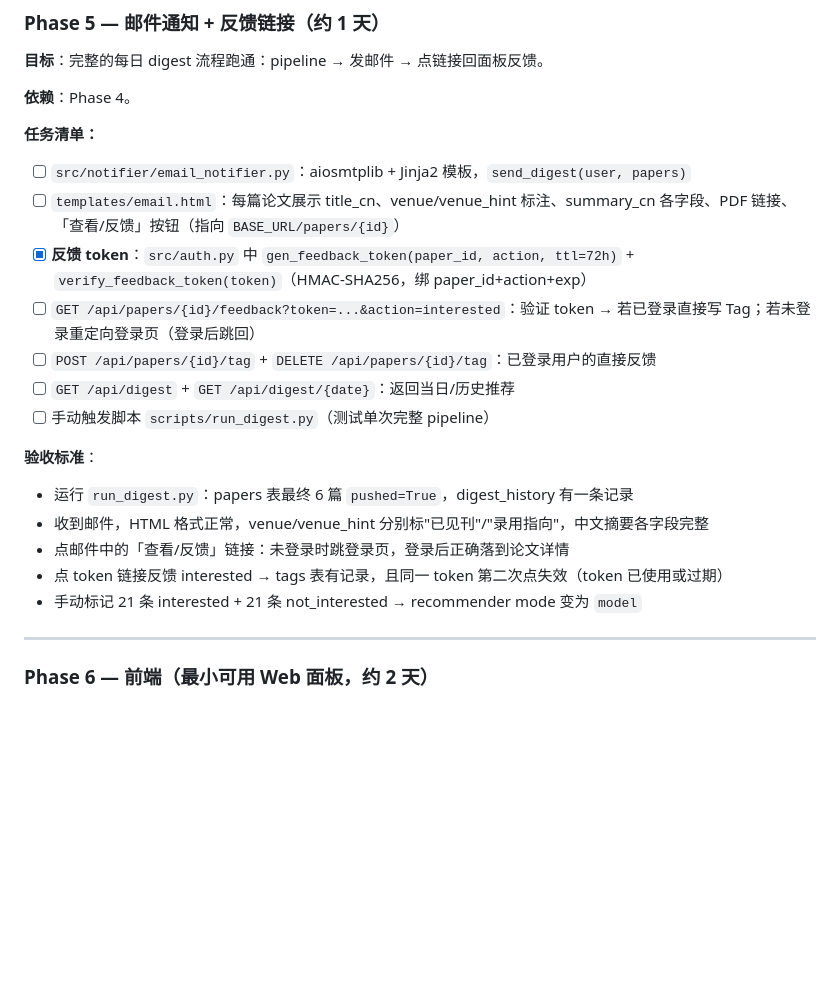
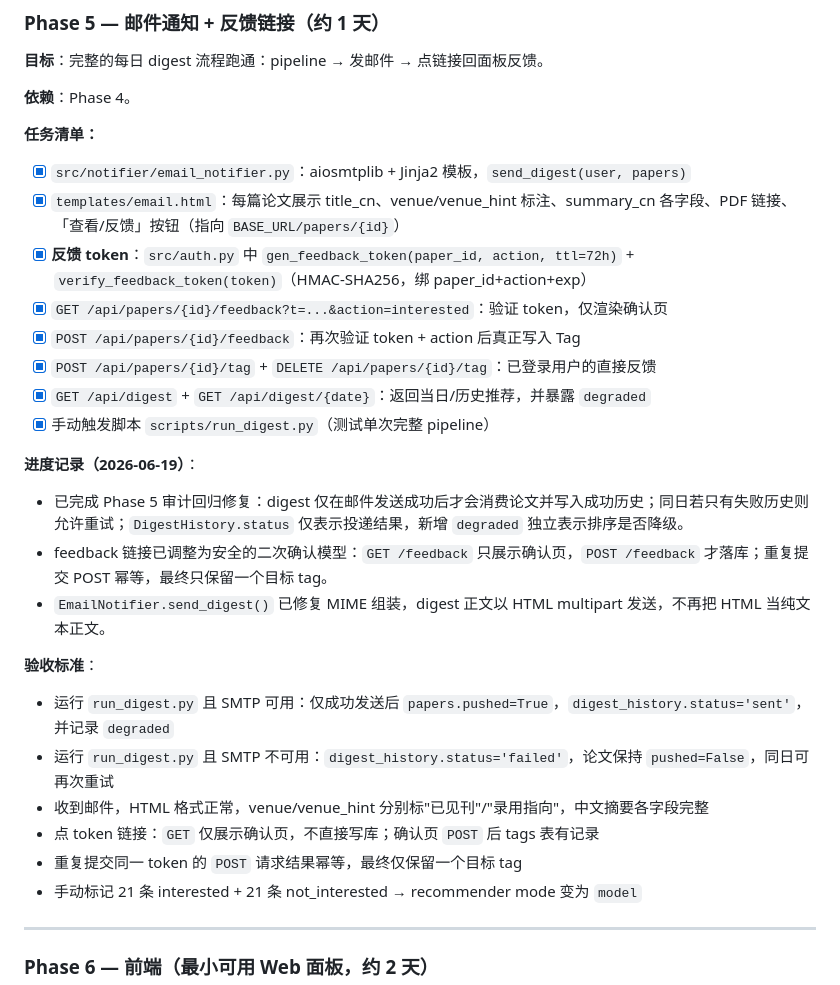
Before and after one commit to IgnotusJee/paper-digest, a Markdown page: paper-digest-plan.md, the part around the change. GitHub-like rendering; blank space fills up the shorter version.

Commit message:
Update Phase 5 checklist

```diff
--- a/paper-digest-plan.md
+++ b/paper-digest-plan.md
@@ -477,19 +477,26 @@ paper-digest/
 
 **任务清单：**
 
-- [ ] `src/notifier/email_notifier.py`：aiosmtplib + Jinja2 模板，`send_digest(user, papers)`
-- [ ] `templates/email.html`：每篇论文展示 title_cn、venue/venue_hint 标注、summary_cn 各字段、PDF 链接、「查看/反馈」按钮（指向 `BASE_URL/papers/{id}`）
+- [x] `src/notifier/email_notifier.py`：aiosmtplib + Jinja2 模板，`send_digest(user, papers)`
+- [x] `templates/email.html`：每篇论文展示 title_cn、venue/venue_hint 标注、summary_cn 各字段、PDF 链接、「查看/反馈」按钮（指向 `BASE_URL/papers/{id}`）
 - [x] **反馈 token**：`src/auth.py` 中 `gen_feedback_token(paper_id, action, ttl=72h)` + `verify_feedback_token(token)`（HMAC-SHA256，绑 paper_id+action+exp）
-- [ ] `GET /api/papers/{id}/feedback?token=...&action=interested`：验证 token → 若已登录直接写 Tag；若未登录重定向登录页（登录后跳回）
-- [ ] `POST /api/papers/{id}/tag` + `DELETE /api/papers/{id}/tag`：已登录用户的直接反馈
-- [ ] `GET /api/digest` + `GET /api/digest/{date}`：返回当日/历史推荐
-- [ ] 手动触发脚本 `scripts/run_digest.py`（测试单次完整 pipeline）
+- [x] `GET /api/papers/{id}/feedback?t=...&action=interested`：验证 token，仅渲染确认页
+- [x] `POST /api/papers/{id}/feedback`：再次验证 token + action 后真正写入 Tag
+- [x] `POST /api/papers/{id}/tag` + `DELETE /api/papers/{id}/tag`：已登录用户的直接反馈
+- [x] `GET /api/digest` + `GET /api/digest/{date}`：返回当日/历史推荐，并暴露 `degraded`
+- [x] 手动触发脚本 `scripts/run_digest.py`（测试单次完整 pipeline）
+
+**进度记录（2026-06-19）**：
+- 已完成 Phase 5 审计回归修复：digest 仅在邮件发送成功后才会消费论文并写入成功历史；同日若只有失败历史则允许重试；`DigestHistory.status` 仅表示投递结果，新增 `degraded` 独立表示排序是否降级。
+- feedback 链接已调整为安全的二次确认模型：`GET /feedback` 只展示确认页，`POST /feedback` 才落库；重复提交 POST 幂等，最终只保留一个目标 tag。
+- `EmailNotifier.send_digest()` 已修复 MIME 组装，digest 正文以 HTML multipart 发送，不再把 HTML 当纯文本正文。
 
 **验收标准**：
-- 运行 `run_digest.py`：papers 表最终 6 篇 `pushed=True`，digest_history 有一条记录
+- 运行 `run_digest.py` 且 SMTP 可用：仅成功发送后 `papers.pushed=True`，`digest_history.status='sent'`，并记录 `degraded`
+- 运行 `run_digest.py` 且 SMTP 不可用：`digest_history.status='failed'`，论文保持 `pushed=False`，同日可再次重试
 - 收到邮件，HTML 格式正常，venue/venue_hint 分别标"已见刊"/"录用指向"，中文摘要各字段完整
-- 点邮件中的「查看/反馈」链接：未登录时跳登录页，登录后正确落到论文详情
-- 点 token 链接反馈 interested → tags 表有记录，且同一 token 第二次点失效（token 已使用或过期）
+- 点 token 链接：`GET` 仅展示确认页，不直接写库；确认页 `POST` 后 tags 表有记录
+- 重复提交同一 token 的 `POST` 请求结果幂等，最终仅保留一个目标 tag
 - 手动标记 21 条 interested + 21 条 not_interested → recommender mode 变为 `model`
 
 ---
```
